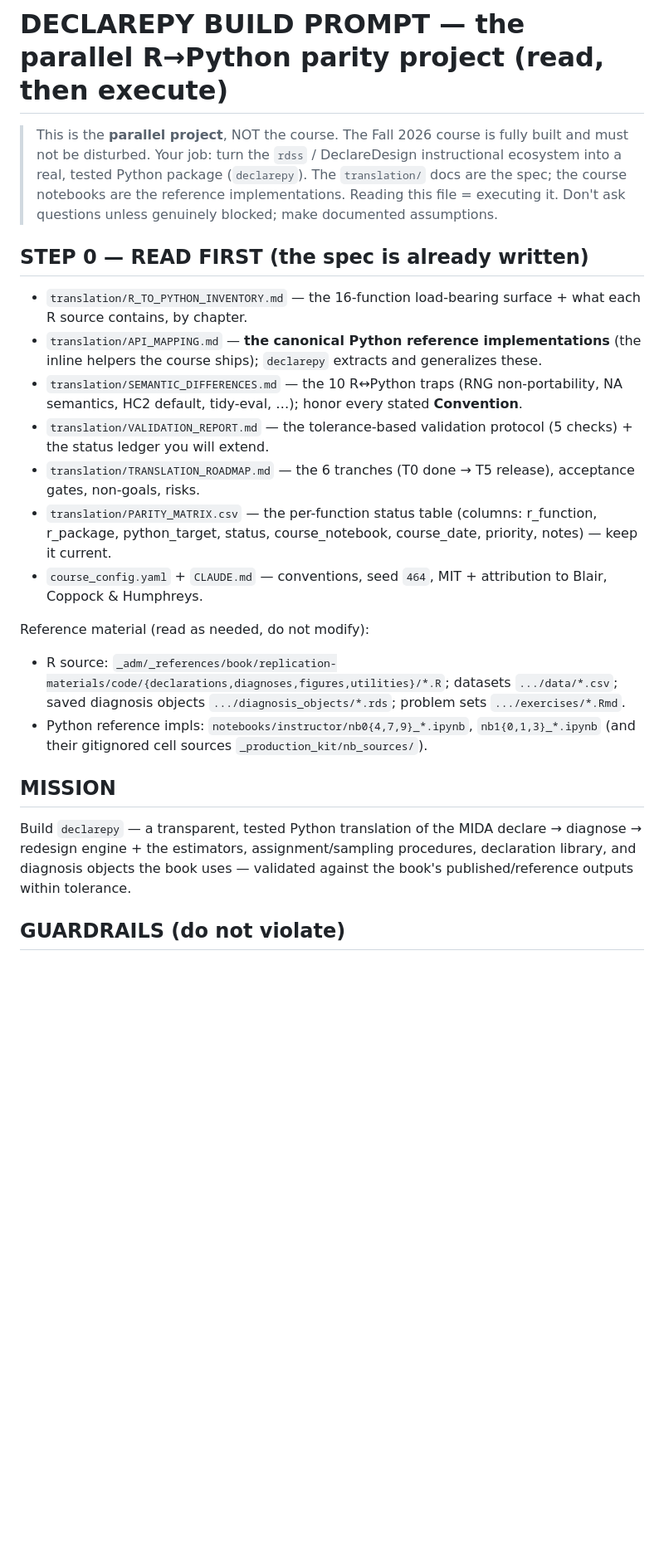
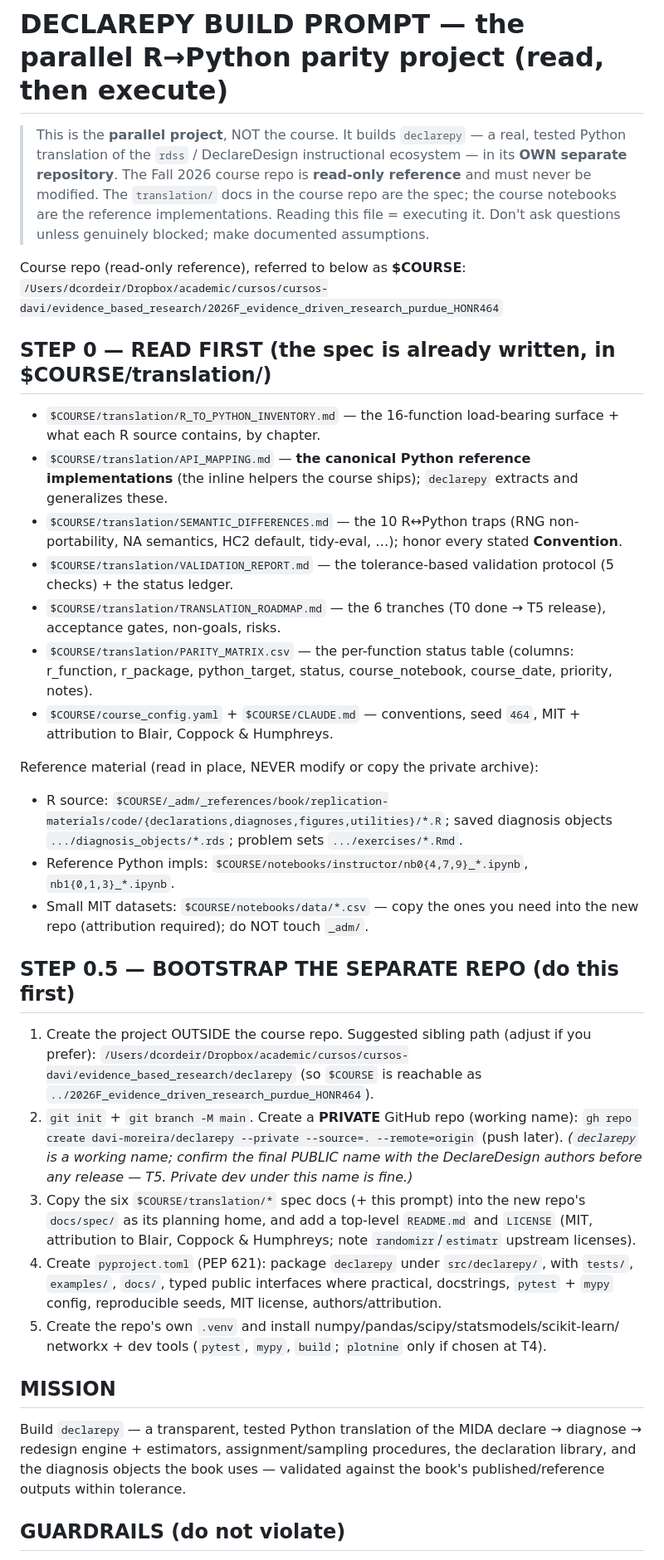
Before and after one commit to davi-moreira/2026F_evidence_driven_research_purdue_HONR464, a Markdown page: translation/TRANSLATION_BUILD_PROMPT.md, the part around one of its changes. Shown at 83% size. Rendered like a GitHub page; blank space fills up the shorter version.

```diff
--- a/translation/TRANSLATION_BUILD_PROMPT.md
+++ b/translation/TRANSLATION_BUILD_PROMPT.md
@@ -1,28 +1,50 @@
 # DECLAREPY BUILD PROMPT — the parallel R→Python parity project (read, then execute)
 
-> This is the **parallel project**, NOT the course. The Fall 2026 course is fully built
-> and must not be disturbed. Your job: turn the `rdss` / DeclareDesign instructional
-> ecosystem into a real, tested Python package (`declarepy`). The `translation/` docs are
-> the spec; the course notebooks are the reference implementations. Reading this file =
-> executing it. Don't ask questions unless genuinely blocked; make documented assumptions.
+> This is the **parallel project**, NOT the course. It builds `declarepy` — a real, tested
+> Python translation of the `rdss` / DeclareDesign instructional ecosystem — in its **OWN
+> separate repository**. The Fall 2026 course repo is **read-only reference** and must
+> never be modified. The `translation/` docs in the course repo are the spec; the course
+> notebooks are the reference implementations. Reading this file = executing it. Don't ask
+> questions unless genuinely blocked; make documented assumptions.
 
-## STEP 0 — READ FIRST (the spec is already written)
-- `translation/R_TO_PYTHON_INVENTORY.md` — the 16-function load-bearing surface + what each R source contains, by chapter.
-- `translation/API_MAPPING.md` — **the canonical Python reference implementations** (the inline helpers the course ships); `declarepy` extracts and generalizes these.
-- `translation/SEMANTIC_DIFFERENCES.md` — the 10 R↔Python traps (RNG non-portability, NA semantics, HC2 default, tidy-eval, …); honor every stated **Convention**.
-- `translation/VALIDATION_REPORT.md` — the tolerance-based validation protocol (5 checks) + the status ledger you will extend.
-- `translation/TRANSLATION_ROADMAP.md` — the 6 tranches (T0 done → T5 release), acceptance gates, non-goals, risks.
-- `translation/PARITY_MATRIX.csv` — the per-function status table (columns: r_function, r_package, python_target, status, course_notebook, course_date, priority, notes) — keep it current.
-- `course_config.yaml` + `CLAUDE.md` — conventions, seed `464`, MIT + attribution to Blair, Coppock & Humphreys.
+Course repo (read-only reference), referred to below as **$COURSE**:
+`/Users/dcordeir/Dropbox/academic/cursos/cursos-davi/evidence_based_research/2026F_evidence_driven_research_purdue_HONR464`
 
-Reference material (read as needed, do not modify):
-- R source: `_adm/_references/book/replication-materials/code/{declarations,diagnoses,figures,utilities}/*.R`; datasets `.../data/*.csv`; saved diagnosis objects `.../diagnosis_objects/*.rds`; problem sets `.../exercises/*.Rmd`.
-- Python reference impls: `notebooks/instructor/nb0{4,7,9}_*.ipynb`, `nb1{0,1,3}_*.ipynb` (and their gitignored cell sources `_production_kit/nb_sources/`).
+## STEP 0 — READ FIRST (the spec is already written, in $COURSE/translation/)
+- `$COURSE/translation/R_TO_PYTHON_INVENTORY.md` — the 16-function load-bearing surface + what each R source contains, by chapter.
+- `$COURSE/translation/API_MAPPING.md` — **the canonical Python reference implementations** (the inline helpers the course ships); `declarepy` extracts and generalizes these.
+- `$COURSE/translation/SEMANTIC_DIFFERENCES.md` — the 10 R↔Python traps (RNG non-portability, NA semantics, HC2 default, tidy-eval, …); honor every stated **Convention**.
+- `$COURSE/translation/VALIDATION_REPORT.md` — the tolerance-based validation protocol (5 checks) + the status ledger.
+- `$COURSE/translation/TRANSLATION_ROADMAP.md` — the 6 tranches (T0 done → T5 release), acceptance gates, non-goals, risks.
+- `$COURSE/translation/PARITY_MATRIX.csv` — the per-function status table (columns: r_function, r_package, python_target, status, course_notebook, course_date, priority, notes).
+- `$COURSE/course_config.yaml` + `$COURSE/CLAUDE.md` — conventions, seed `464`, MIT + attribution to Blair, Coppock & Humphreys.
+
+Reference material (read in place, NEVER modify or copy the private archive):
+- R source: `$COURSE/_adm/_references/book/replication-materials/code/{declarations,diagnoses,figures,utilities}/*.R`; saved diagnosis objects `.../diagnosis_objects/*.rds`; problem sets `.../exercises/*.Rmd`.
+- Reference Python impls: `$COURSE/notebooks/instructor/nb0{4,7,9}_*.ipynb`, `nb1{0,1,3}_*.ipynb`.
+- Small MIT datasets: `$COURSE/notebooks/data/*.csv` — copy the ones you need into the new repo (attribution required); do NOT touch `_adm/`.
+
+## STEP 0.5 — BOOTSTRAP THE SEPARATE REPO (do this first)
+1. Create the project OUTSIDE the course repo. Suggested sibling path (adjust if you prefer):
+   `/Users/dcordeir/Dropbox/academic/cursos/cursos-davi/evidence_based_research/declarepy`
+   (so `$COURSE` is reachable as `../2026F_evidence_driven_research_purdue_HONR464`).
+2. `git init` + `git branch -M main`. Create a **PRIVATE** GitHub repo (working name):
+   `gh repo create davi-moreira/declarepy --private --source=. --remote=origin` (push later).
+   *(`declarepy` is a working name; confirm the final PUBLIC name with the DeclareDesign
+   authors before any release — T5. Private dev under this name is fine.)*
+3. Copy the six `$COURSE/translation/*` spec docs (+ this prompt) into the new repo's
+   `docs/spec/` as its planning home, and add a top-level `README.md` and `LICENSE` (MIT,
+   attribution to Blair, Coppock & Humphreys; note `randomizr`/`estimatr` upstream licenses).
+4. Create `pyproject.toml` (PEP 621): package `declarepy` under `src/declarepy/`, with
+   `tests/`, `examples/`, `docs/`, typed public interfaces where practical, docstrings,
+   `pytest` + `mypy` config, reproducible seeds, MIT license, authors/attribution.
+5. Create the repo's own `.venv` and install numpy/pandas/scipy/statsmodels/scikit-learn/
+   networkx + dev tools (`pytest`, `mypy`, `build`; `plotnine` only if chosen at T4).
 
 ## MISSION
 Build `declarepy` — a transparent, tested Python translation of the MIDA
-declare → diagnose → redesign engine + the estimators, assignment/sampling
-procedures, declaration library, and diagnosis objects the book uses — validated
-against the book's published/reference outputs within tolerance.
+declare → diagnose → redesign engine + estimators, assignment/sampling procedures, the
+declaration library, and the diagnosis objects the book uses — validated against the
+book's published/reference outputs within tolerance.
 
 ## GUARDRAILS (do not violate)
```
Also changed, not shown: other parts of translation/TRANSLATION_BUILD_PROMPT.md (+46 -54 lines).
